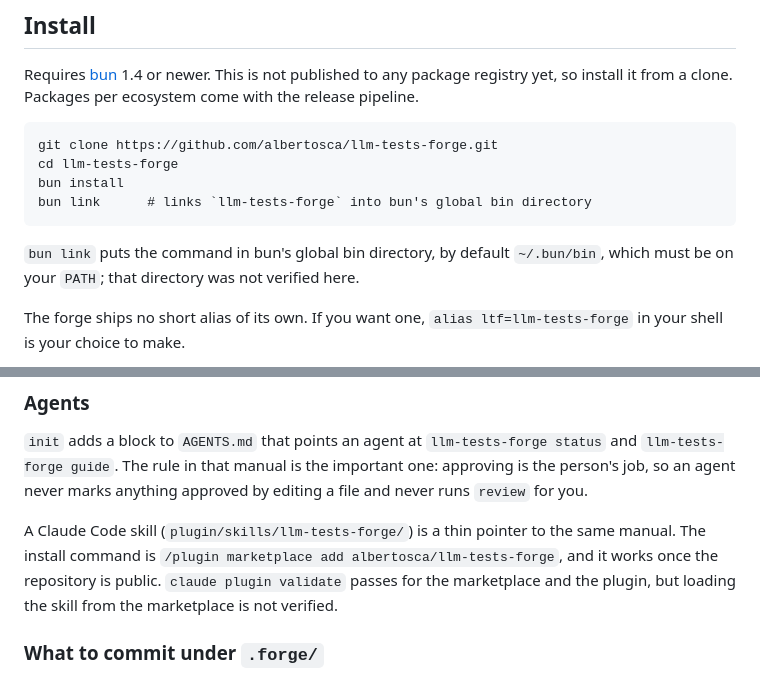
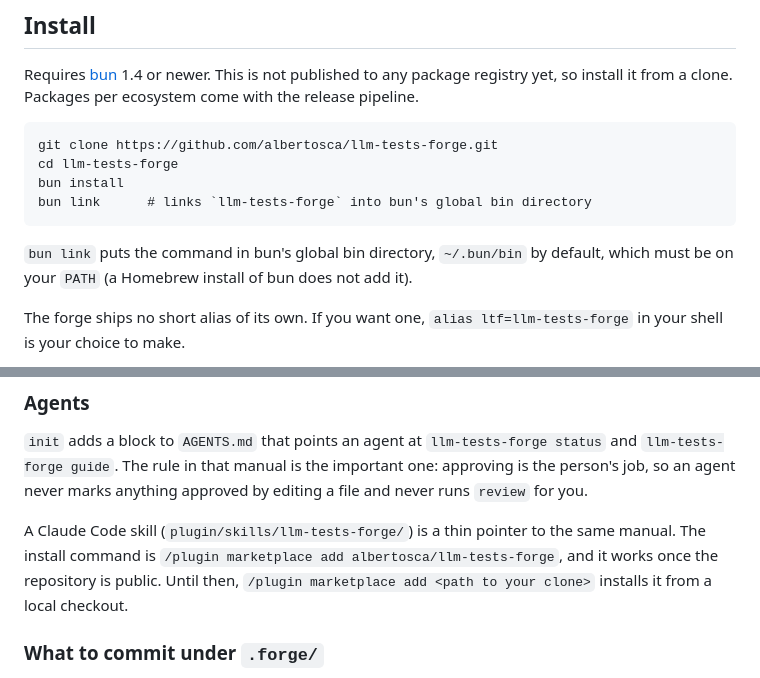
Before and after one commit to albertosca/llm-tests-forge, a Markdown page: README.md, 2 parts joined by grey strips. GitHub-like rendering.

```diff
--- a/README.md
+++ b/README.md
@@ -19,7 +19,7 @@ Requires [bun](https://bun.sh) 1.4 or newer. This is not published to any packag
     bun install
     bun link      # links `llm-tests-forge` into bun's global bin directory
 
-`bun link` puts the command in bun's global bin directory, by default `~/.bun/bin`, which must be on your `PATH`; that directory was not verified here.
+`bun link` puts the command in bun's global bin directory, `~/.bun/bin` by default, which must be on your `PATH` (a Homebrew install of bun does not add it).
 
 The forge ships no short alias of its own. If you want one, `alias ltf=llm-tests-forge` in your shell is your choice to make.
 
@@ -165,7 +165,7 @@ Every exec-style shim answers on stdout, so your application must log to stderr.
 
 `init` adds a block to `AGENTS.md` that points an agent at `llm-tests-forge status` and `llm-tests-forge guide`. The rule in that manual is the important one: approving is the person's job, so an agent never marks anything approved by editing a file and never runs `review` for you.
 
-A Claude Code skill (`plugin/skills/llm-tests-forge/`) is a thin pointer to the same manual. The install command is `/plugin marketplace add albertosca/llm-tests-forge`, and it works once the repository is public. `claude plugin validate` passes for the marketplace and the plugin, but loading the skill from the marketplace is not verified.
+A Claude Code skill (`plugin/skills/llm-tests-forge/`) is a thin pointer to the same manual. The install command is `/plugin marketplace add albertosca/llm-tests-forge`, and it works once the repository is public. Until then, `/plugin marketplace add <path to your clone>` installs it from a local checkout.
 
 ### What to commit under `.forge/`
 
```
Also changed, not shown: README.pt.md (+2 -2 lines).
